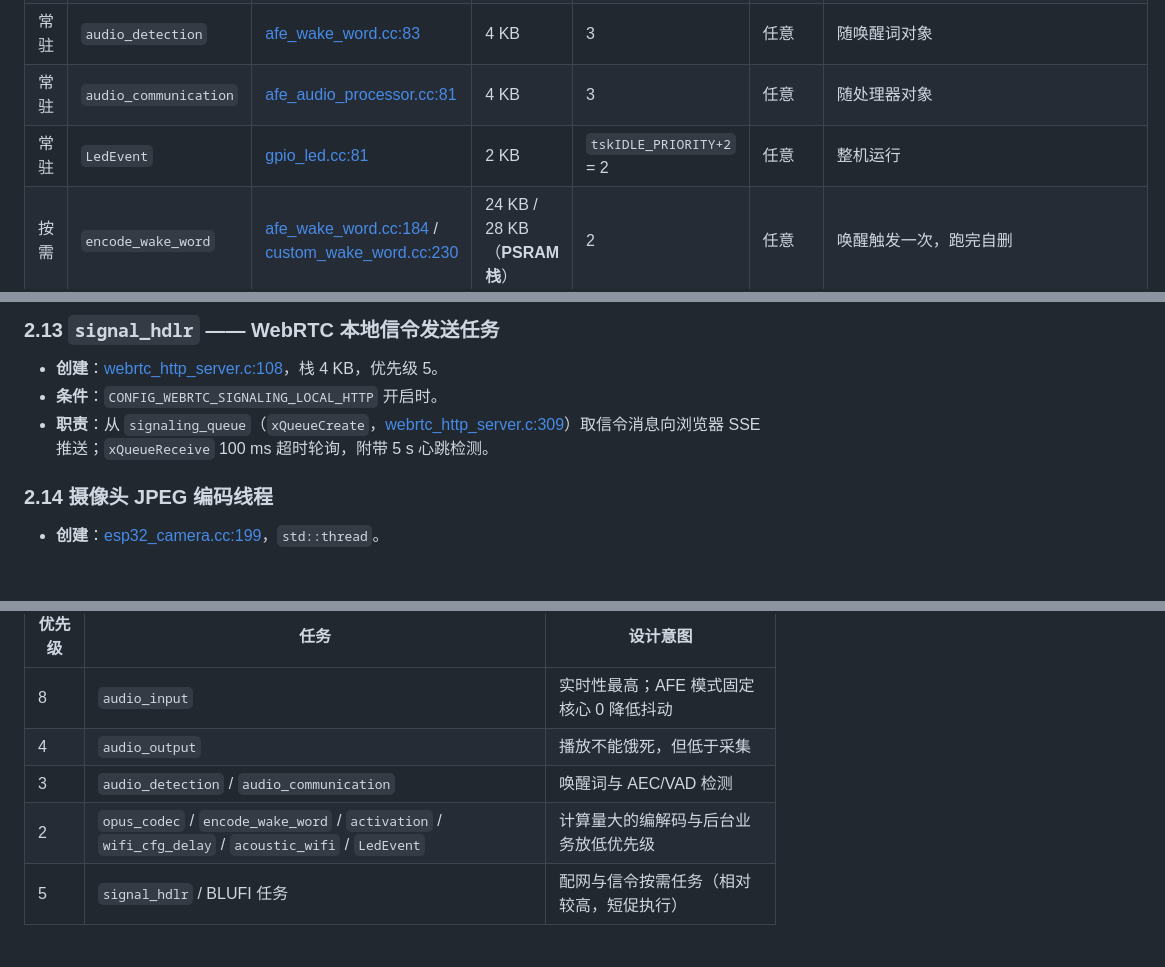
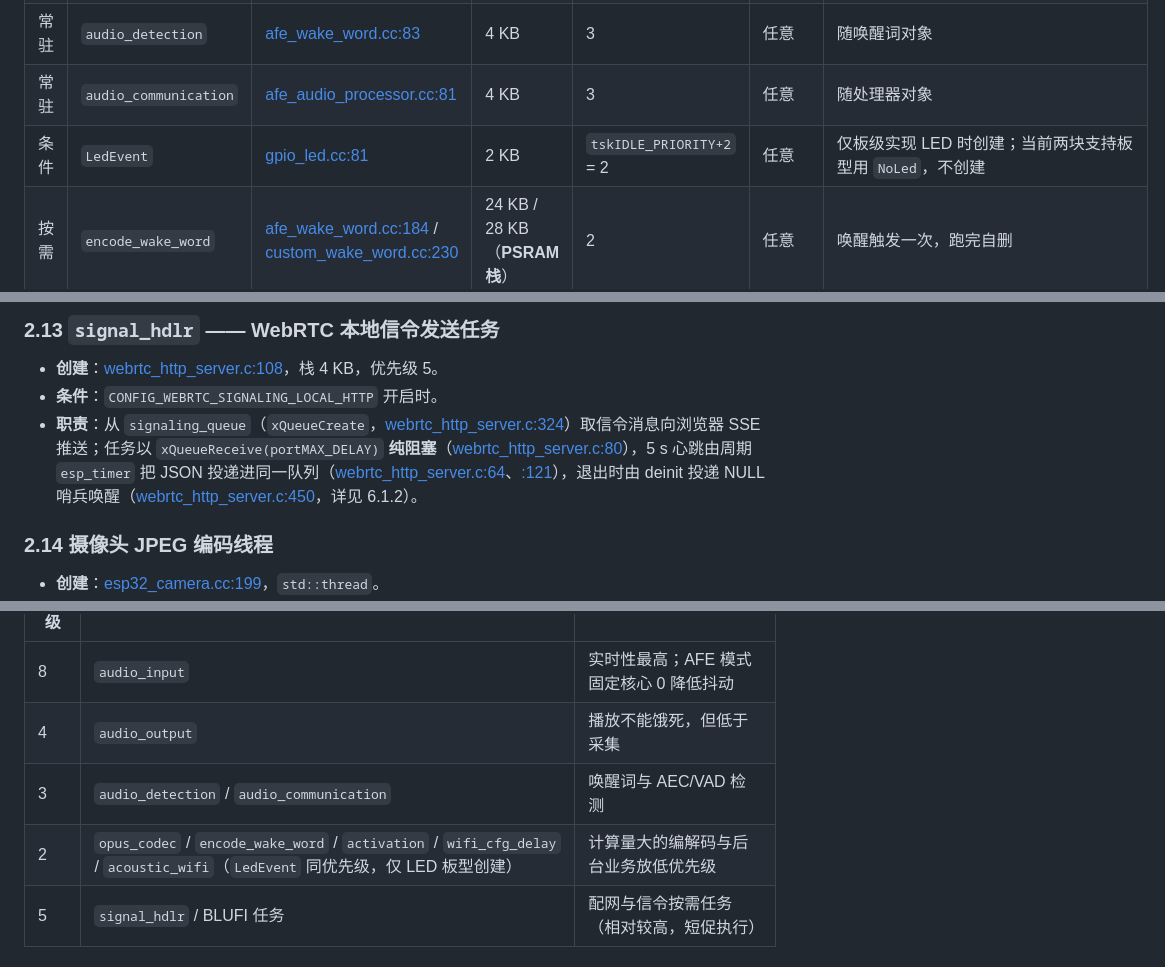
Before and after one commit to yun7211/intelligent_audio_box, a Markdown page: RTOS任务.md, 3 parts joined by grey strips. GitHub-like rendering; blank space fills up the shorter version.

```diff
--- a/RTOS任务.md
+++ b/RTOS任务.md
@@ -14,7 +14,7 @@
 | 常驻 | `opus_codec` | [audio_service.cc:171](main/audio/audio_service.cc#L171) | 24 KB | 2 | 任意 | Start 时创建，Stop 退出 |
 | 常驻 | `audio_detection` | [afe_wake_word.cc:83](main/audio/wake_words/afe_wake_word.cc#L83) | 4 KB | 3 | 任意 | 随唤醒词对象 |
 | 常驻 | `audio_communication` | [afe_audio_processor.cc:81](main/audio/processors/afe_audio_processor.cc#L81) | 4 KB | 3 | 任意 | 随处理器对象 |
-| 常驻 | `LedEvent` | [gpio_led.cc:81](main/led/gpio_led.cc#L81) | 2 KB | `tskIDLE_PRIORITY+2` = 2 | 任意 | 整机运行 |
+| 条件 | `LedEvent` | [gpio_led.cc:81](main/led/gpio_led.cc#L81) | 2 KB | `tskIDLE_PRIORITY+2` = 2 | 任意 | 仅板级实现 LED 时创建；当前两块支持板型用 `NoLed`，不创建 |
 | 按需 | `encode_wake_word` | [afe_wake_word.cc:184](main/audio/wake_words/afe_wake_word.cc#L184) / [custom_wake_word.cc:230](main/audio/wake_words/custom_wake_word.cc#L230) | 24 KB / 28 KB（**PSRAM 栈**） | 2 | 任意 | 唤醒触发一次，跑完自删 |
 | 按需 | `activation` | [application.cc:357](main/application.cc#L357) | 8 KB | 2 | 任意 | 首次联网创建一次，跑完自删 |
 | 按需 | `wifi_cfg_delay` | [wifi_board.cc:210](main/boards/common/wifi_board.cc#L210) | 4 KB | 2 | 任意 | 进配网模式时创建，跑完自删 |
@@ -106,7 +109,7 @@
 
 - **创建**：[webrtc_http_server.c:108](main/webrtc/signaling/http_local/webrtc_http_server.c#L108)，栈 4 KB，优先级 5。
 - **条件**：`CONFIG_WEBRTC_SIGNALING_LOCAL_HTTP` 开启时。
-- **职责**：从 `signaling_queue`（`xQueueCreate`，[webrtc_http_server.c:309](main/webrtc/signaling/http_local/webrtc_http_server.c#L309)）取信令消息向浏览器 SSE 推送；`xQueueReceive` 100 ms 超时轮询，附带 5 s 心跳检测。
+- **职责**：从 `signaling_queue`（`xQueueCreate`，[webrtc_http_server.c:324](main/webrtc/signaling/http_local/webrtc_http_server.c#L324)）取信令消息向浏览器 SSE 推送；任务以 `xQueueReceive(portMAX_DELAY)` **纯阻塞**（[webrtc_http_server.c:80](main/webrtc/signaling/http_local/webrtc_http_server.c#L80)），5 s 心跳由周期 `esp_timer` 把 JSON 投递进同一队列（[webrtc_http_server.c:64](main/webrtc/signaling/http_local/webrtc_http_server.c#L64)、[:121](main/webrtc/signaling/http_local/webrtc_http_server.c#L121)），退出时由 deinit 投递 NULL 哨兵唤醒（[webrtc_http_server.c:450](main/webrtc/signaling/http_local/webrtc_http_server.c#L450)，详见 6.1.2）。
 
 ### 2.14 摄像头 JPEG 编码线程
 
@@ -122,7 +125,7 @@
 | 8 | `audio_input` | 实时性最高；AFE 模式固定核心 0 降低抖动 |
 | 4 | `audio_output` | 播放不能饿死，但低于采集 |
 | 3 | `audio_detection` / `audio_communication` | 唤醒词与 AEC/VAD 检测 |
-| 2 | `opus_codec` / `encode_wake_word` / `activation` / `wifi_cfg_delay` / `acoustic_wifi` / `LedEvent` | 计算量大的编解码与后台业务放低优先级 |
+| 2 | `opus_codec` / `encode_wake_word` / `activation` / `wifi_cfg_delay` / `acoustic_wifi`（`LedEvent` 同优先级，仅 LED 板型创建） | 计算量大的编解码与后台业务放低优先级 |
 | 5 | `signal_hdlr` / BLUFI 任务 | 配网与信令按需任务（相对较高，短促执行） |
 
 ## 4. 所用 RTOS 原语汇总
```
Also changed, not shown: other parts of RTOS任务.md (+7 -4 lines).
